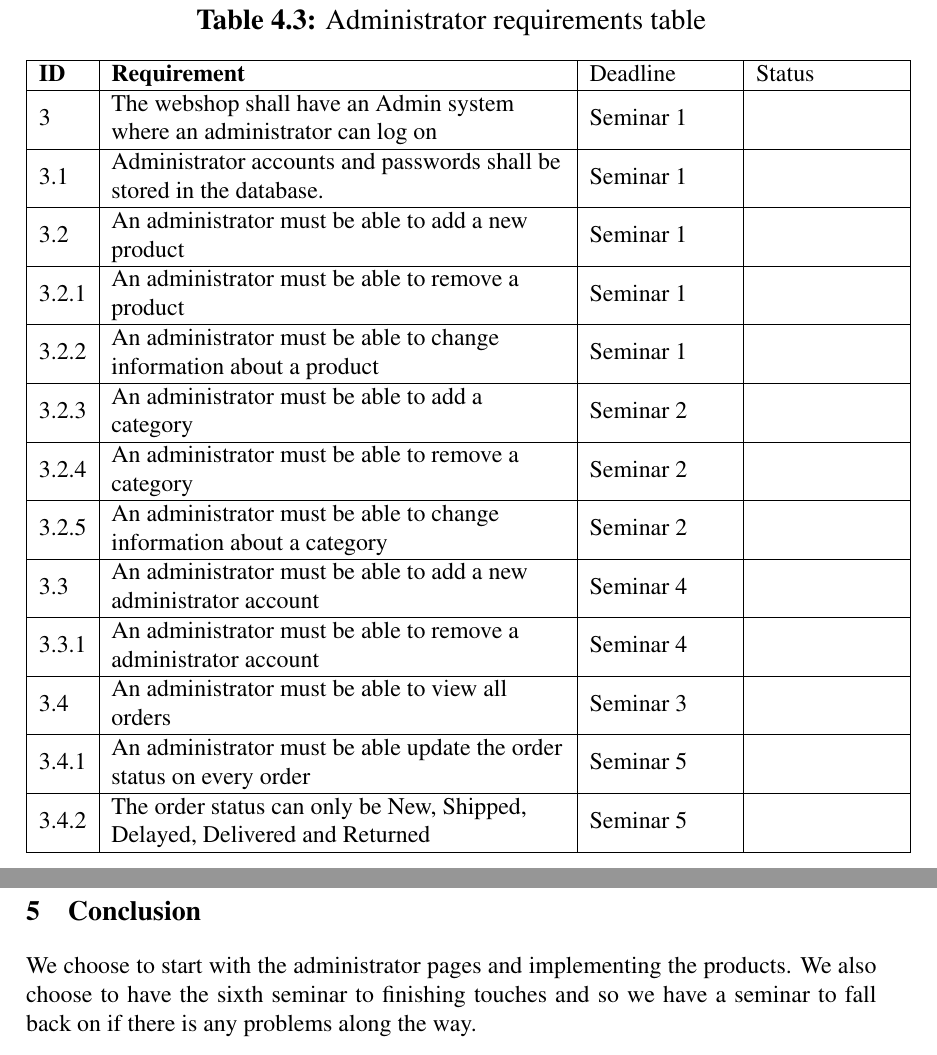
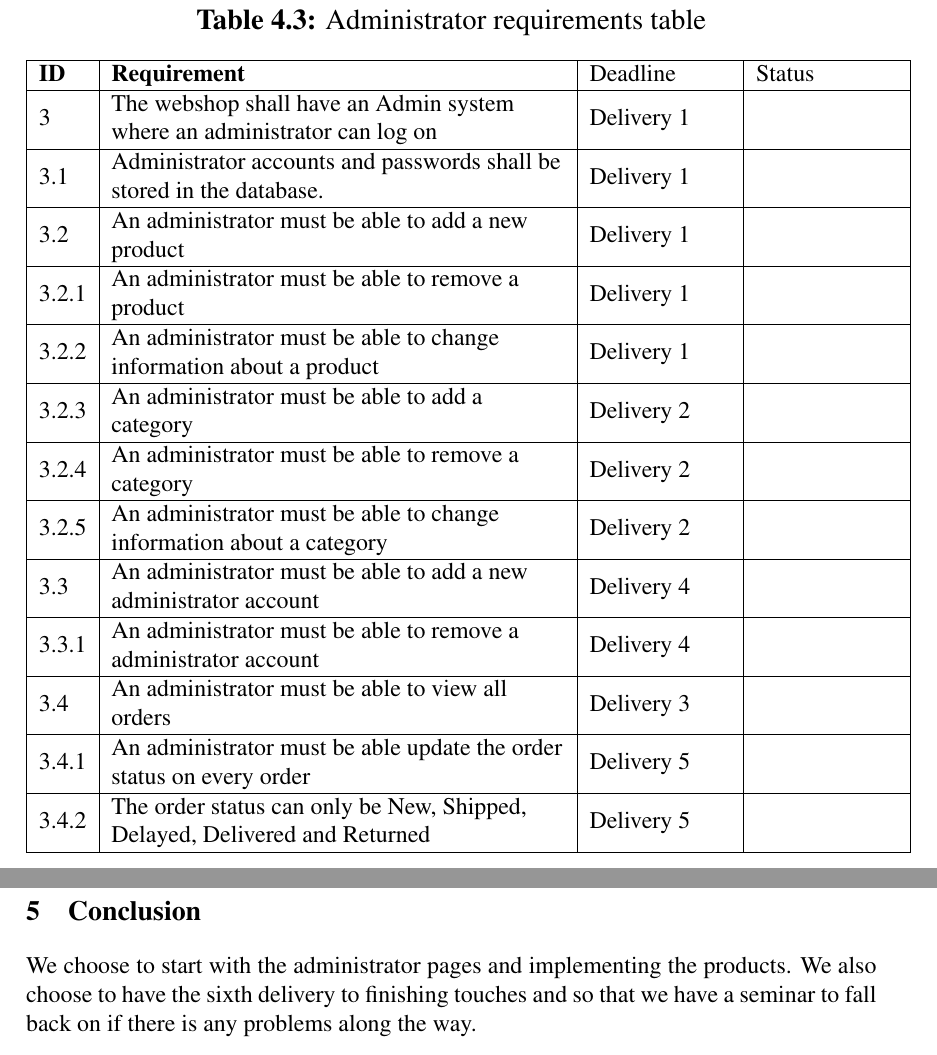
Before and after one commit to ABeardedSpecialist/Project-Group-Electronics-and-Stuff, a LaTeX document (Deliveries Document/Deliveries_document.tex): two parts of page 5 of 5, joined at a grey line, cut so that both start at the same text. Compiled offline with pdfLaTeX.

Commit message:
change doc
Changed some lines in the deliveries document but i think now its ready
to be submited

```diff
--- a/Deliveries Document/Deliveries_document.tex
+++ b/Deliveries Document/Deliveries_document.tex
@@ -178,23 +178,23 @@ In this document we will set the start and finishing date on our different requi
 	\begin{tabular}{|l|L{8cm}|L{2.5cm}|L{2.5cm}|}
 		\hline
 		\textbf{ID} & \textbf{Requirement}                                                       & Deadline & Status \\ \hline
-		3           & The webshop shall have an Admin system where an administrator can log on   &   Seminar 1       &        \\ \hline
-		3.1         & Administrator accounts and passwords shall be stored in the database.      &  Seminar 1        &        \\ \hline
-		3.2         & An administrator must be able to add a new product                         &  Seminar 1        &        \\ \hline
-		3.2.1       & An administrator must be able to remove a product                          &     Seminar 1     &        \\ \hline
-		3.2.2       & An administrator must be able to change information about a product        &   Seminar 1       &        \\ \hline
-		3.2.3       & An administrator must be able to add a category                            &     Seminar 2     &        \\ \hline
-		3.2.4       & An administrator must be able to remove a category                         &     Seminar 2     &        \\ \hline
-		3.2.5       & An administrator must be able to change information about a category       &   Seminar 2       &        \\ \hline
-		3.3         & An administrator must be able to add a new administrator account           &     Seminar 4     &        \\ \hline
-		3.3.1       & An administrator must be able to remove a administrator account            &    Seminar 4      &        \\ \hline
-		3.4         & An administrator must be able to view all orders                           &     Seminar 3     &        \\ \hline
-		3.4.1       & An administrator must be able update the order status on every order       &   Seminar 5       &        \\ \hline
-		3.4.2       & The order status can only be New, Shipped, Delayed, Delivered and Returned &     Seminar 5     &        \\ \hline
+		3           & The webshop shall have an Admin system where an administrator can log on   &   Delivery 1       &        \\ \hline
+		3.1         & Administrator accounts and passwords shall be stored in the database.      &  Delivery 1        &        \\ \hline
+		3.2         & An administrator must be able to add a new product                         &  Delivery 1        &        \\ \hline
+		3.2.1       & An administrator must be able to remove a product                          &     Delivery 1     &        \\ \hline
+		3.2.2       & An administrator must be able to change information about a product        &   Delivery 1       &        \\ \hline
+		3.2.3       & An administrator must be able to add a category                            &     Delivery 2     &        \\ \hline
+		3.2.4       & An administrator must be able to remove a category                         &     Delivery 2     &        \\ \hline
+		3.2.5       & An administrator must be able to change information about a category       &   Delivery 2       &        \\ \hline
+		3.3         & An administrator must be able to add a new administrator account           &     Delivery 4     &        \\ \hline
+		3.3.1       & An administrator must be able to remove a administrator account            &    Delivery 4      &        \\ \hline
+		3.4         & An administrator must be able to view all orders                           &     Delivery 3     &        \\ \hline
+		3.4.1       & An administrator must be able update the order status on every order       &   Delivery 5       &        \\ \hline
+		3.4.2       & The order status can only be New, Shipped, Delayed, Delivered and Returned &     Delivery 5     &        \\ \hline
 		\end{tabular}
 		\end{table}
 
 \section{Conclusion}
-We choose to start with the administrator pages and implementing the products. We also choose to have the sixth seminar to finishing touches and so we have a seminar to fall back on if there is any problems along the way.
+We choose to start with the administrator pages and implementing the products. We also choose to have the sixth delivery to finishing touches and so that we have a seminar to fall back on if there is any problems along the way.
 
 \end{document}
```
Also changed, not shown: Deliveries Document/Deliveries_document.pdf, Deliveries Document/Deliveries_document.tex (32 more changed lines), 1 other file.
